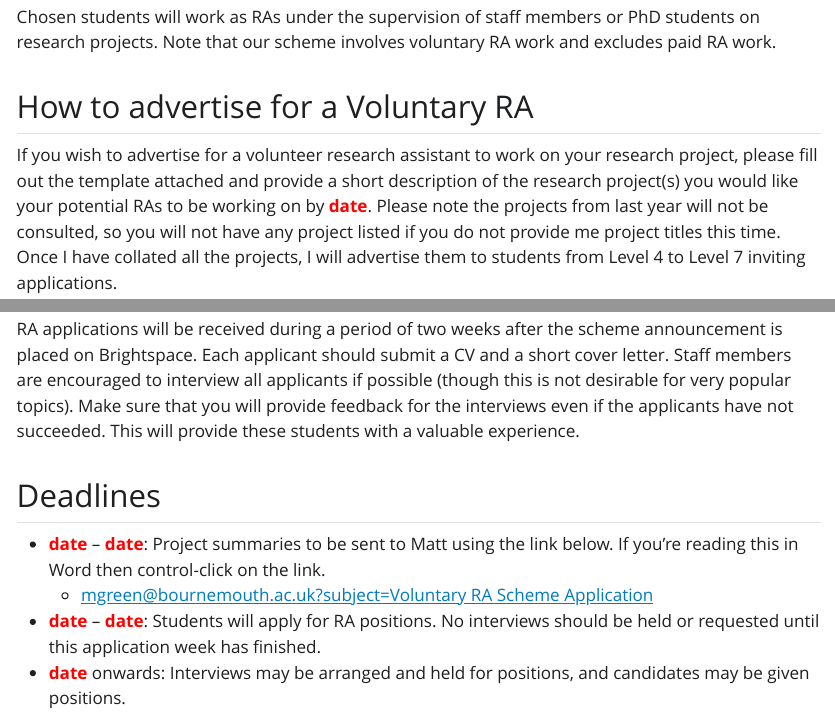
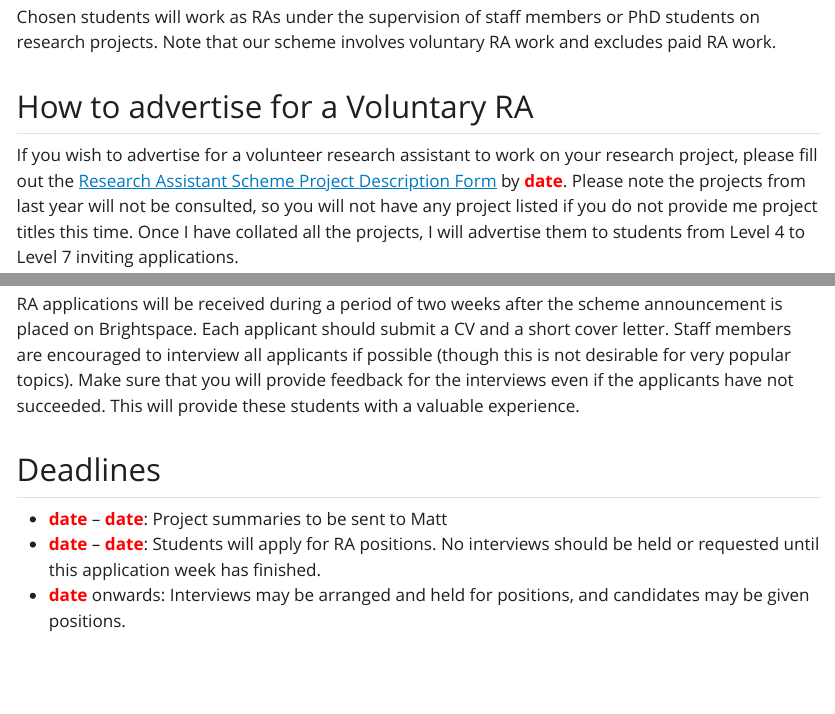
Before and after one commit to mjgreen/research_assistant_scheme, a Quarto document (Research_Assistant_Scheme.qmd): the page in a window 1100 px wide, from 280 px down, and a second part further down, joined at a grey line. The pictures show the output file Research_Assistant_Scheme.html that the author committed with the source, opened offline; Quarto's library style sheets are replaced by a plain one without menus.

Commit message:
changing to ms forms (2)

```diff
--- a/Research_Assistant_Scheme.qmd
+++ b/Research_Assistant_Scheme.qmd
@@ -16,7 +16,7 @@ Chosen students will work as RAs under the supervision of staff members or PhD s
 
 ## How to advertise for a Voluntary RA
 
-If you wish to advertise for a volunteer research assistant to work on your research project, please fill out the template attached and provide a short description of the research project(s) you would like your potential RAs to be working on by [**date**]{style="color:red;"}. Please note the projects from last year will not be consulted, so you will not have any project listed if you do not provide me project titles this time. Once I have collated all the projects, I will advertise them to students from Level 4 to Level 7 inviting applications.
+If you wish to advertise for a volunteer research assistant to work on your research project, please fill out the [Research Assistant Scheme Project Description Form](https://forms.office.com/e/R47h4KC7P9?origin=lprLink) by [**date**]{style="color:red;"}. Please note the projects from last year will not be consulted, so you will not have any project listed if you do not provide me project titles this time. Once I have collated all the projects, I will advertise them to students from Level 4 to Level 7 inviting applications.
 
 ## What you need to send
 
@@ -28,8 +28,7 @@ RA applications will be received during a period of two weeks after the scheme a
 
 ## Deadlines
 
-* [**date**]{style="color:red;"} – [**date**]{style="color:red;"}: Project summaries to be sent to Matt using the link below. If you're reading this in Word then control-click on the link.
-  * [mgreen@bournemouth.ac.uk?subject=Voluntary RA Scheme Application](mailto:mgreen@bournemouth.ac.uk?subject=Voluntary RA Scheme Application)
+* [**date**]{style="color:red;"} – [**date**]{style="color:red;"}: Project summaries to be sent to Matt
 * [**date**]{style="color:red;"} -- [**date**]{style="color:red;"}: Students will apply for RA positions. No interviews should be held or requested until this application week has finished.
 * [**date**]{style="color:red;"} onwards: Interviews may be arranged and held for positions, and candidates may be given positions.
 
```
Also changed, not shown: Research_Assistant_Scheme.html, Research_Assistant_Scheme.pdf, Research_Assistant_Scheme.qmd (2 more changed lines), 1 other file.
